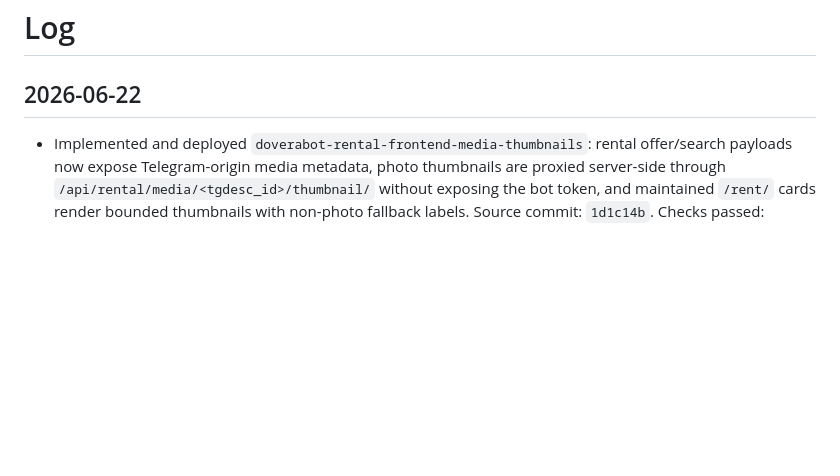
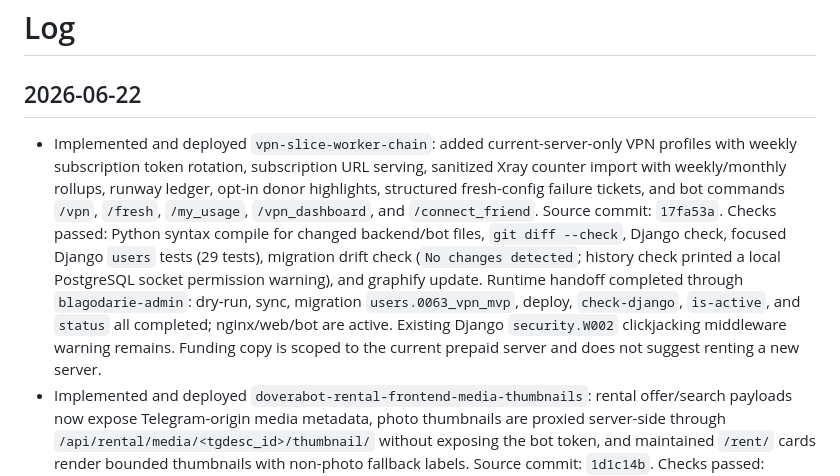
Before and after one commit to 6jlarogap/blagodarie, a Markdown page: log.md, the part around the change. Drawn GitHub-style; blank space fills up the shorter version.

Commit message:
docs(log): record vpn handoff
vpn-slice-worker-chain

```diff
--- a/log.md
+++ b/log.md
@@ -2,6 +2,21 @@
 
 ## 2026-06-22
 
+- Implemented and deployed `vpn-slice-worker-chain`: added current-server-only
+  VPN profiles with weekly subscription token rotation, subscription URL
+  serving, sanitized Xray counter import with weekly/monthly rollups, runway
+  ledger, opt-in donor highlights, structured fresh-config failure tickets, and
+  bot commands `/vpn`, `/fresh`, `/my_usage`, `/vpn_dashboard`, and
+  `/connect_friend`. Source commit: `17fa53a`. Checks passed: Python syntax
+  compile for changed backend/bot files, `git diff --check`, Django check,
+  focused Django `users` tests (29 tests), migration drift check (`No changes
+  detected`; history check printed a local PostgreSQL socket permission
+  warning), and graphify update. Runtime handoff completed through
+  `blagodarie-admin`: dry-run, sync, migration `users.0063_vpn_mvp`, deploy,
+  `check-django`, `is-active`, and `status` all completed; nginx/web/bot are
+  active. Existing Django `security.W002` clickjacking middleware warning
+  remains. Funding copy is scoped to the current prepaid server and does not
+  suggest renting a new server.
 - Implemented and deployed `doverabot-rental-frontend-media-thumbnails`:
   rental offer/search payloads now expose Telegram-origin media metadata,
   photo thumbnails are proxied server-side through
```
